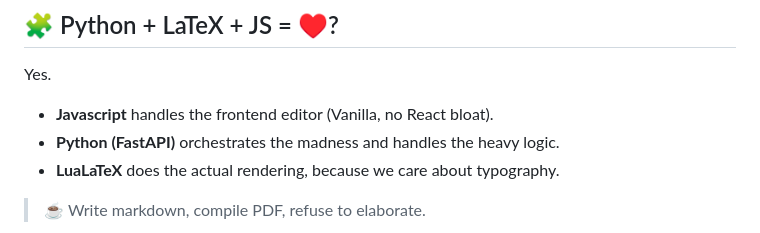
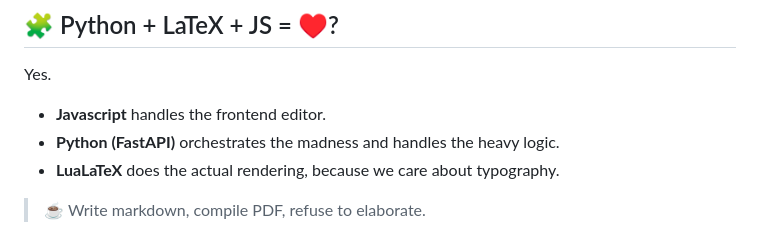
Before and after one commit to theanimatorspal/ksaitex, a Markdown page: README.md, the part around one of its changes. Rendered like a GitHub page.

Commit message:
Refine README content and update images
Removed unnecessary wording in the JavaScript description and updated the images for the visual proof section.

```diff
--- a/README.md
+++ b/README.md
@@ -88,7 +88,7 @@ uv run ksaitex convert input.md --output masterpiece.pdf --template base
 ## 🧩 Python + LaTeX + JS = ♥️?
 
 Yes.
-*   **Javascript** handles the frontend editor (Vanilla, no React bloat).
+*   **Javascript** handles the frontend editor.
 *   **Python (FastAPI)** orchestrates the madness and handles the heavy logic.
 *   **LuaLaTeX** does the actual rendering, because we care about typography.
 
```
Also changed, not shown: other parts of README.md (+5 -5 lines).
